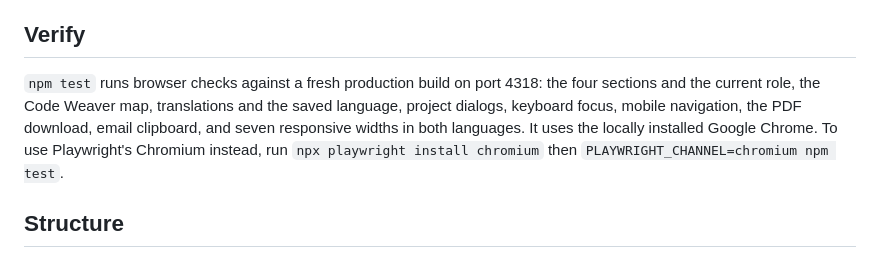
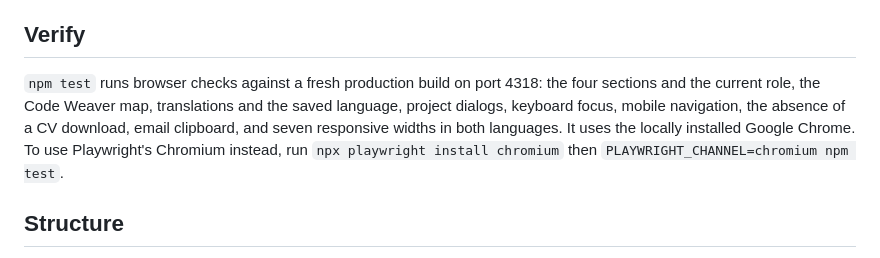
Before and after one commit to raflereak/raflereak.github.io, a Markdown page: README.md, the part around the change. Rendered like a GitHub page.

Commit message:
Drop the stale PDF download mention from the README
Co-Authored-By: Claude Opus 5.5 <noreply@anthropic.com>

```diff
--- a/README.md
+++ b/README.md
@@ -13,7 +13,7 @@ Open <http://127.0.0.1:4317>. Run `npm run build` to create the static site in `
 
 ## Verify
 
-`npm test` runs browser checks against a fresh production build on port 4318: the four sections and the current role, the Code Weaver map, translations and the saved language, project dialogs, keyboard focus, mobile navigation, the PDF download, email clipboard, and seven responsive widths in both languages. It uses the locally installed Google Chrome. To use Playwright's Chromium instead, run `npx playwright install chromium` then `PLAYWRIGHT_CHANNEL=chromium npm test`.
+`npm test` runs browser checks against a fresh production build on port 4318: the four sections and the current role, the Code Weaver map, translations and the saved language, project dialogs, keyboard focus, mobile navigation, the absence of a CV download, email clipboard, and seven responsive widths in both languages. It uses the locally installed Google Chrome. To use Playwright's Chromium instead, run `npx playwright install chromium` then `PLAYWRIGHT_CHANNEL=chromium npm test`.
 
 ## Structure
 
```
